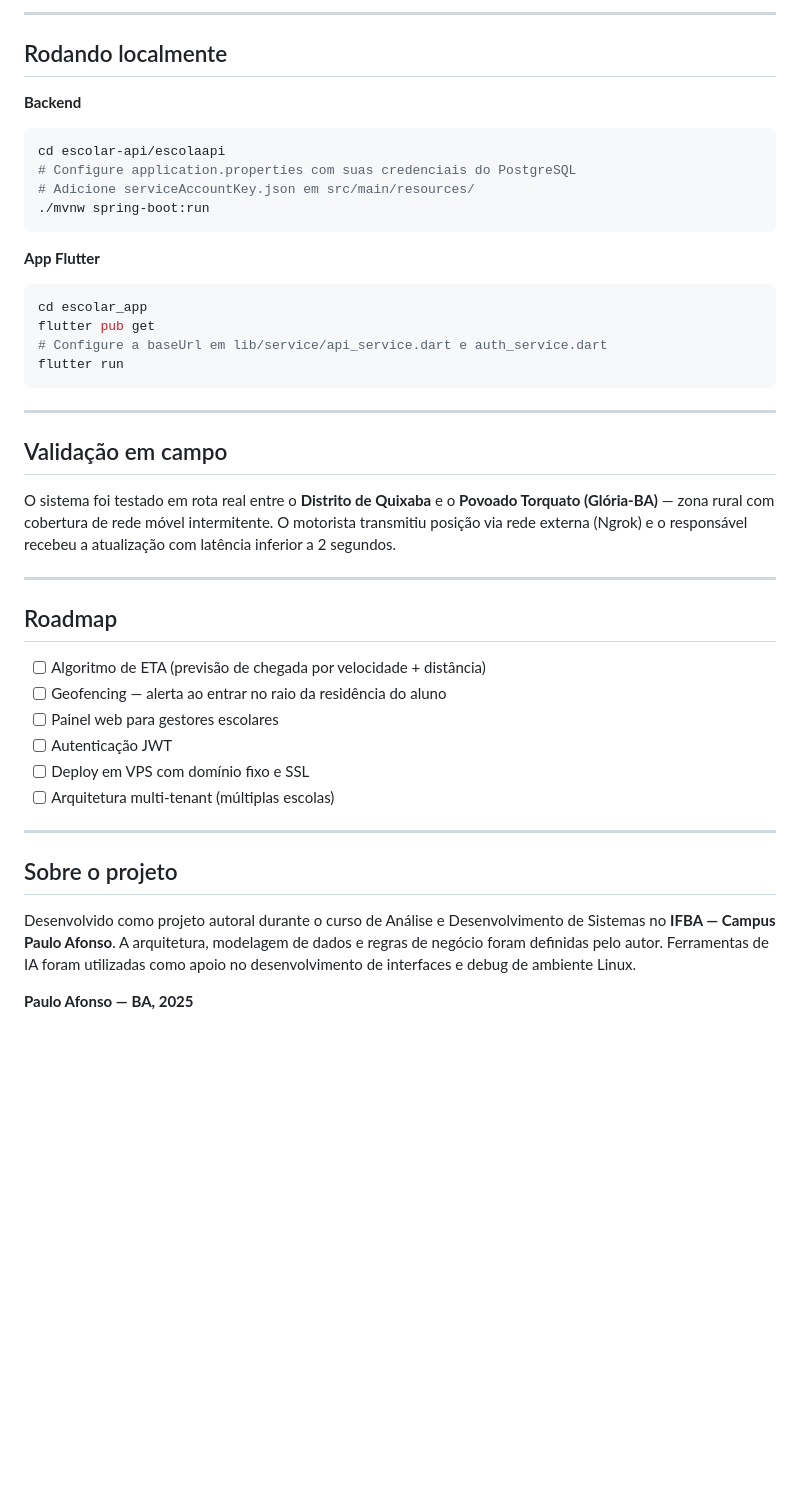
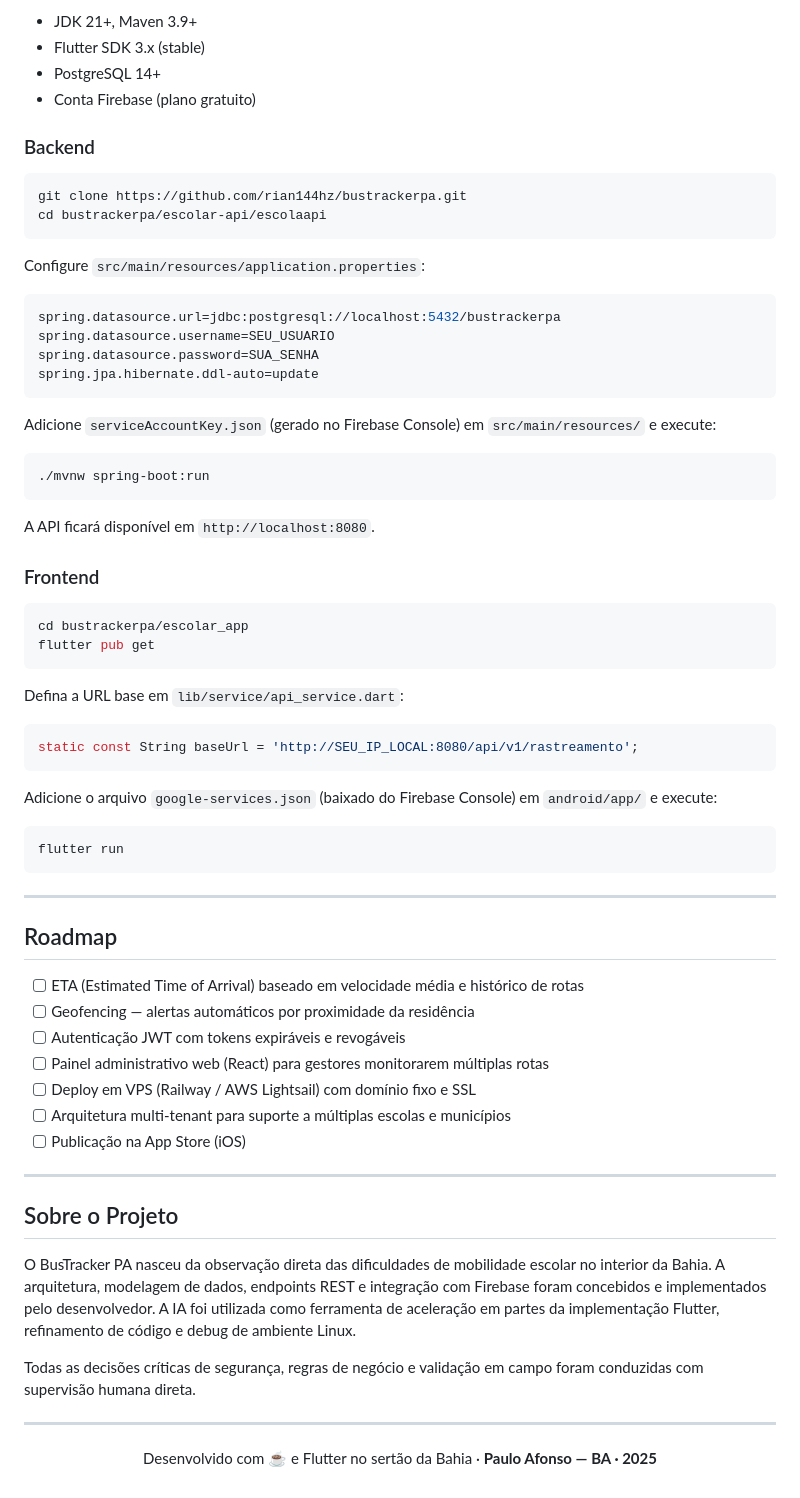
Before and after one commit to Rian144hz/busTrackerPA, a Markdown page: README.md, the part around one of its changes. GitHub-like rendering; blank space fills up the shorter version.

````diff
--- a/README.md
+++ b/README.md
@@ -92,47 +219,72 @@ bustrackerpa/
 
----
+- JDK 21+, Maven 3.9+
+- Flutter SDK 3.x (stable)
+- PostgreSQL 14+
+- Conta Firebase (plano gratuito)
 
-## Rodando localmente
-
-**Backend**
+### Backend
 
 ```bash
-cd escolar-api/escolaapi
-# Configure application.properties com suas credenciais do PostgreSQL
-# Adicione serviceAccountKey.json em src/main/resources/
+git clone https://github.com/rian144hz/bustrackerpa.git
+cd bustrackerpa/escolar-api/escolaapi
+```
+
+Configure `src/main/resources/application.properties`:
+
+```properties
+spring.datasource.url=jdbc:postgresql://localhost:5432/bustrackerpa
+spring.datasource.username=SEU_USUARIO
+spring.datasource.password=SUA_SENHA
+spring.jpa.hibernate.ddl-auto=update
+```
+
+Adicione `serviceAccountKey.json` (gerado no Firebase Console) em `src/main/resources/` e execute:
+
+```bash
 ./mvnw spring-boot:run
 ```
 
-**App Flutter**
+A API ficará disponível em `http://localhost:8080`.
+
+### Frontend
 
 ```bash
-cd escolar_app
+cd bustrackerpa/escolar_app
 flutter pub get
-# Configure a baseUrl em lib/service/api_service.dart e auth_service.dart
+```
+
+Defina a URL base em `lib/service/api_service.dart`:
+
+```dart
+static const String baseUrl = 'http://SEU_IP_LOCAL:8080/api/v1/rastreamento';
+```
+
+Adicione o arquivo `google-services.json` (baixado do Firebase Console) em `android/app/` e execute:
+
+```bash
 flutter run
 ```
 
 ---
 
-## Validação em campo
+## Roadmap
 
-O sistema foi testado em rota real entre o **Distrito de Quixaba** e o **Povoado Torquato (Glória-BA)** — zona rural com cobertura de rede móvel intermitente. O motorista transmitiu posição via rede externa (Ngrok) e o responsável recebeu a atualização com latência inferior a 2 segundos.
+- [ ] ETA (Estimated Time of Arrival) baseado em velocidade média e histórico de rotas
+- [ ] Geofencing — alertas automáticos por proximidade da residência
+- [ ] Autenticação JWT com tokens expiráveis e revogáveis
+- [ ] Painel administrativo web (React) para gestores monitorarem múltiplas rotas
+- [ ] Deploy em VPS (Railway / AWS Lightsail) com domínio fixo e SSL
+- [ ] Arquitetura multi-tenant para suporte a múltiplas escolas e municípios
+- [ ] Publicação na App Store (iOS)
 
 ---
 
-## Roadmap
+## Sobre o Projeto
 
-- [ ] Algoritmo de ETA (previsão de chegada por velocidade + distância)
-- [ ] Geofencing — alerta ao entrar no raio da residência do aluno
-- [ ] Painel web para gestores escolares
-- [ ] Autenticação JWT
-- [ ] Deploy em VPS com domínio fixo e SSL
-- [ ] Arquitetura multi-tenant (múltiplas escolas)
+O BusTracker PA nasceu da observação direta das dificuldades de mobilidade escolar no interior da Bahia. A arquitetura, modelagem de dados, endpoints REST e integração com Firebase foram concebidos e implementados pelo desenvolvedor. A IA foi utilizada como ferramenta de aceleração em partes da implementação Flutter, refinamento de código e debug de ambiente Linux.
+
+Todas as decisões críticas de segurança, regras de negócio e validação em campo foram conduzidas com supervisão humana direta.
 
 ---
 
-## Sobre o projeto
-
-Desenvolvido como projeto autoral durante o curso de Análise e Desenvolvimento de Sistemas no **IFBA — Campus Paulo Afonso**. A arquitetura, modelagem de dados e regras de negócio foram definidas pelo autor. Ferramentas de IA foram utilizadas como apoio no desenvolvimento de interfaces e debug de ambiente Linux.
-
-**Paulo Afonso — BA, 2025**
+<p align="center">Desenvolvido com ☕ e Flutter no sertão da Bahia · <strong>Paulo Afonso — BA · 2025</strong></p>
````
Also changed, not shown: other parts of README.md (+180 -53 lines).
